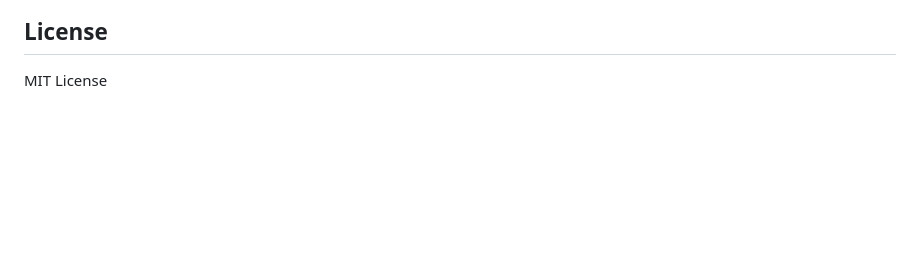
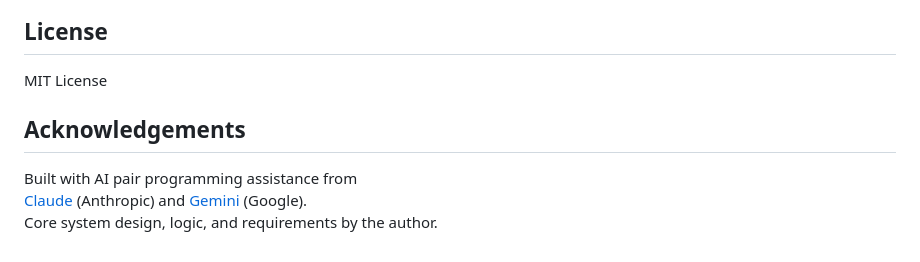
Before and after one commit to karen-kaiwen/bellabeat-case-study, a Markdown page: README.md, the part around the change. GitHub-like rendering; blank space fills up the shorter version.

Commit message:
Add acknowledgements for AI pair programming tools
Add acknowledgements section with credits to AI tools.

```diff
--- a/README.md
+++ b/README.md
@@ -237,3 +237,9 @@ The aggregate view shows Poor Sleepers have higher step counts overall. But brok
 ## License
 
 MIT License
+
+## Acknowledgements
+
+Built with AI pair programming assistance from
+[Claude](https://claude.ai/) (Anthropic) and [Gemini](https://gemini.google.com/) (Google).
+Core system design, logic, and requirements by the author.
```
